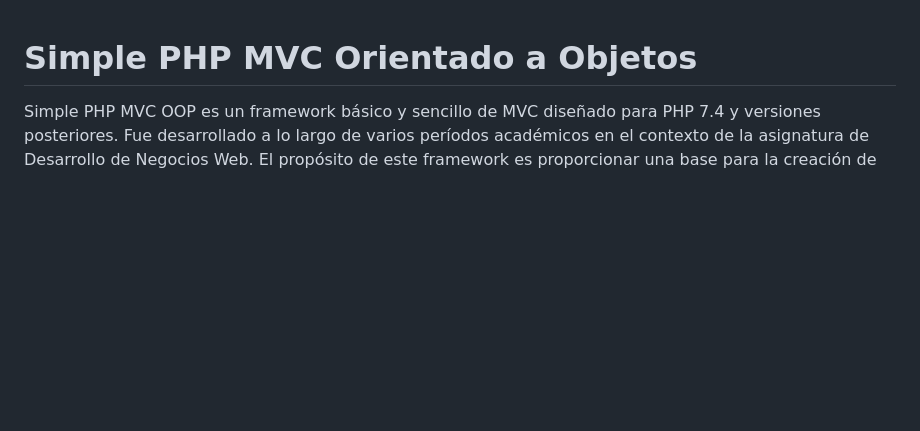
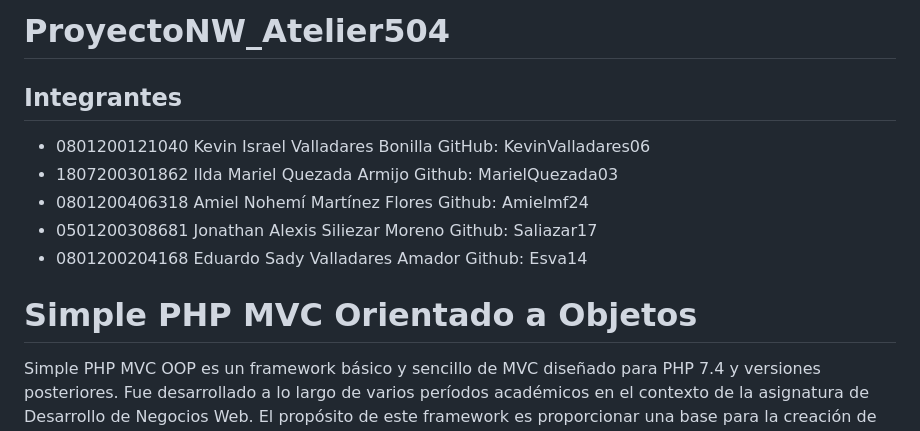
Before and after one commit to KevinValladares06/ProyectoNW_Atelier504, a Markdown page: README.md, the part around one of its changes. Drawn GitHub-style; blank space fills up the shorter version.

```diff
--- a/README.md
+++ b/README.md
@@ -1,3 +1,14 @@
+# ProyectoNW_Atelier504
+
+## Integrantes
+
+- 0801200121040 Kevin Israel Valladares Bonilla GitHub: KevinValladares06
+- 1807200301862 Ilda Mariel Quezada Armijo Github: MarielQuezada03
+- 0801200406318 Amiel Nohemí Martínez Flores Github: Amielmf24
+- 0501200308681 Jonathan Alexis Siliezar Moreno  Github: Saliazar17
+- 0801200204168 Eduardo Sady Valladares Amador Github: Esva14
+
+
 # Simple PHP MVC Orientado a Objetos
 
 Simple PHP MVC OOP es un framework básico y sencillo de MVC diseñado para PHP 7.4 y versiones posteriores. Fue desarrollado a lo largo de varios períodos académicos en el contexto de la asignatura de Desarrollo de Negocios Web. El propósito de este framework es proporcionar una base para la creación de aplicaciones web en PHP, haciendo uso del patrón de diseño Modelo-Vista-Controlador (MVC) y la programación orientada a objetos (OOP). Esto brinda la oportunidad a los estudiantes de comprender cada uno de los componentes del MVC y cómo interactúan entre sí. El diseño se encuentra en un nivel de abstracción muy elemental, lo que permite adquirir los fundamentos y comprender cómo operan los componentes de un MVC, facilitando su comprensión y aplicabilidad en otros frameworks MVC.
```
Also changed, not shown: other parts of README.md (+0 -3 lines).
